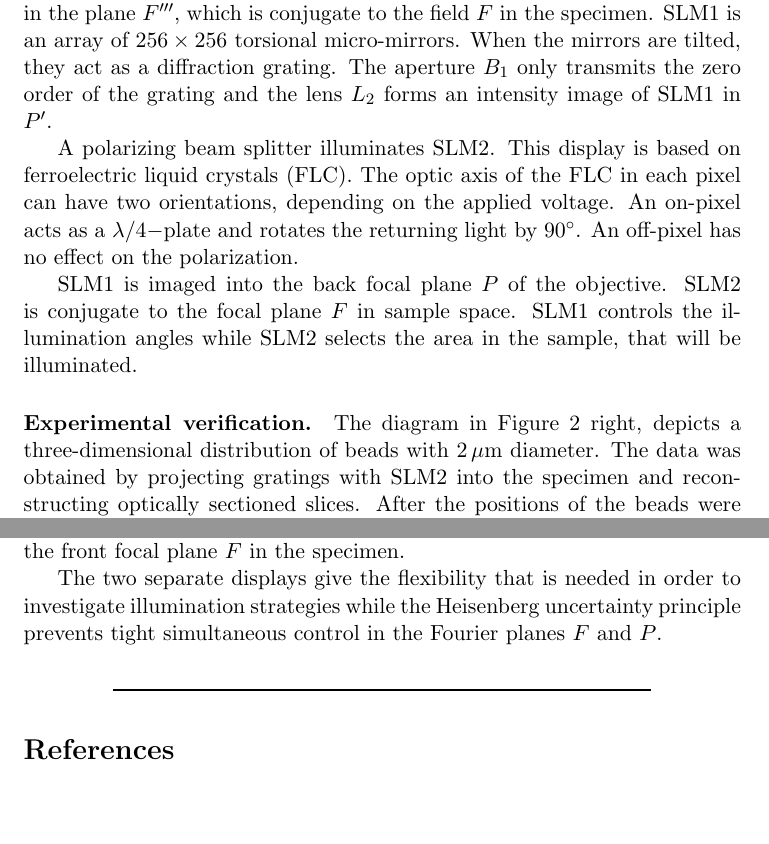
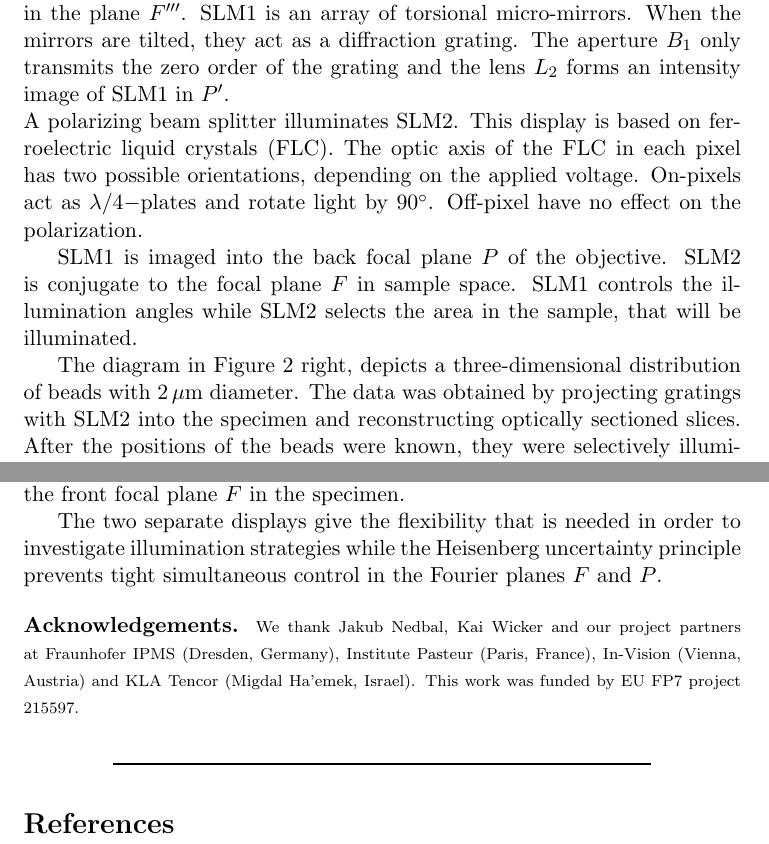
Before and after one commit to plops/dokdok2012, a LaTeX paper (dokdok_kielhorn.tex): two parts of pages 2 and 3 of 4, joined at a grey line, cut so that both start at the same text, the shorter picture padded with empty space. Compiled offline with pdfLaTeX; a LaTeX package or settings file that is missing is left out; a missing bibliography style is replaced by a similar one.

Commit message:
acknowledgements and bring onto two pages

```diff
--- a/dokdok_kielhorn.tex
+++ b/dokdok_kielhorn.tex
@@ -106,12 +107,9 @@ schemes.
 
 \dokdoksection{Spatio-angular microscope} Figure \ref{fig:system}
 shows a schematic of our microscope. A rotating micro-lens array and a
-light tunnel provide uniform illumination in the plane $F'''$, which
-is conjugate to the field $F$ in the specimen. SLM1 is an array of
-$256\times 256$ torsional micro-mirrors. When the mirrors are tilted,
-they act as a diffraction grating. The aperture $B_1$ only transmits
-the zero order of the grating and the lens $L_2$ forms an intensity
-image of SLM1 in $P'$.
-
-
+light tunnel provide uniform illumination in the plane $F'''$. SLM1 is
+an array of torsional micro-mirrors. When the mirrors are tilted, they
+act as a diffraction grating. The aperture $B_1$ only transmits the
+zero order of the grating and the lens $L_2$ forms an intensity image
+of SLM1 in $P'$.
 \begin{figure}[H]
@@ -124,20 +122,20 @@ image of SLM1 in $P'$.
 \label{fig:system}
 \end{figure}
 
+\noindent
 A polarizing beam splitter illuminates SLM2. This display is based on
 ferroelectric liquid crystals (FLC). The optic axis of the FLC in each
-pixel can have two orientations, depending on the applied voltage. An
-on-pixel acts as a $\lambda/4-$plate and rotates the returning light
-by $90^\circ$. An off-pixel has no effect on the polarization.
+pixel has two possible orientations, depending on the applied
+voltage. On-pixels act as $\lambda/4-$plates and rotate light by
+$90^\circ$. Off-pixel have no effect on the polarization.
 
 
- SLM1 is imaged into the back focal plane $P$ of the
-objective. SLM2 is conjugate to the focal plane $F$ in sample space.
-SLM1 controls the illumination angles while SLM2 selects the area in
-the sample, that will be illuminated.
+SLM1 is imaged into the back focal plane $P$ of the objective. SLM2 is
+conjugate to the focal plane $F$ in sample space.  SLM1 controls the
+illumination angles while SLM2 selects the area in the sample, that
+will be illuminated.
 
 
-\paragraph{Experimental verification.}
 The diagram in Figure \ref{fig:ray}~right, depicts a three-dimensional
 distribution of beads with \unit[2]{$\mu$m} diameter. The data was
 obtained by projecting gratings with SLM2 into the specimen and
@@ -173,6 +171,13 @@ The two separate displays give the flexibility that is needed in order
 to investigate illumination strategies while the Heisenberg
 uncertainty principle prevents tight simultaneous control in the
 Fourier planes $F$ and $P$.
+
+{\scriptsize
+\paragraph{Acknowledgements.}
+We thank Jakub Nedbal, Kai Wicker and our project partners at
+Fraunhofer IPMS (Dresden, Germany), Institute Pasteur (Paris, France),
+In-Vision (Vienna, Austria) and KLA Tencor (Migdal Ha'emek,
+Israel). This work was funded by EU FP7 project 215597.}
 \end{multicols}
 
 \begin{center}
```
Also changed, not shown: dokdok_kielhorn.tex (9 more changed lines).
